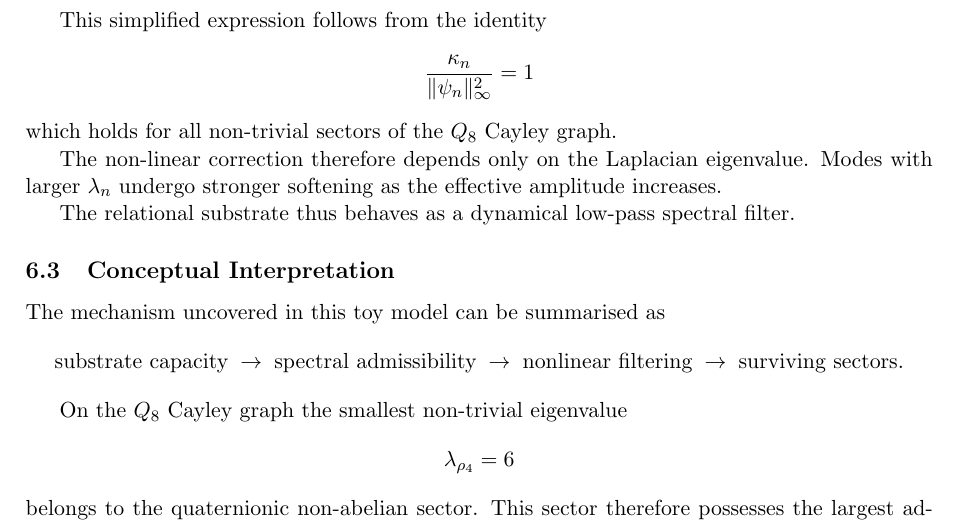
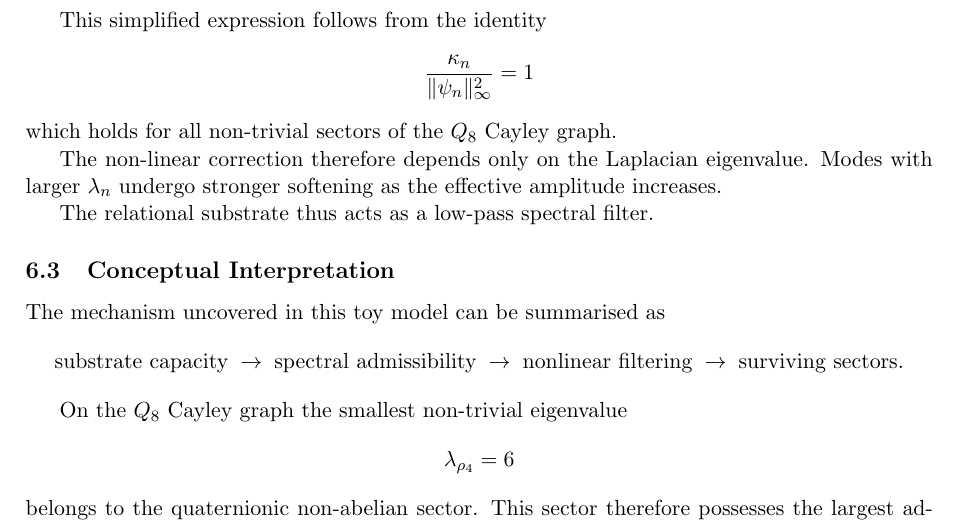
Before and after one commit to Cosmochrony/spectral-admissibility, a LaTeX paper (tex/SpectralAdmissibility.tex): part of page 13 of 31, cut so that both start at the same text. Compiled offline with pdfLaTeX.

Commit message:
Reframe 'behaves as a dynamical low-pass' -> 'acts as a low-pass' (χ non-dynamical coherence); version 2.0.2

```diff
--- a/tex/SpectralAdmissibility.tex
+++ b/tex/SpectralAdmissibility.tex
@@ -948,7 +948,7 @@ $\mathrm{SU}(3)$, $\mathrm{PSL}(2,7)$, $\Sigma(168)$, colour admissibility
     Modes with larger $\lambda_n$ undergo stronger softening as the
     effective amplitude increases.
 
-    The relational substrate thus behaves as a dynamical low-pass spectral
+    The relational substrate thus acts as a low-pass spectral
     filter.
 
   \subsection{Conceptual Interpretation}
```
Also changed, not shown: out/SpectralAdmissibility.pdf, tex/out/SpectralAdmissibility.bbl (added), 7 other files.
